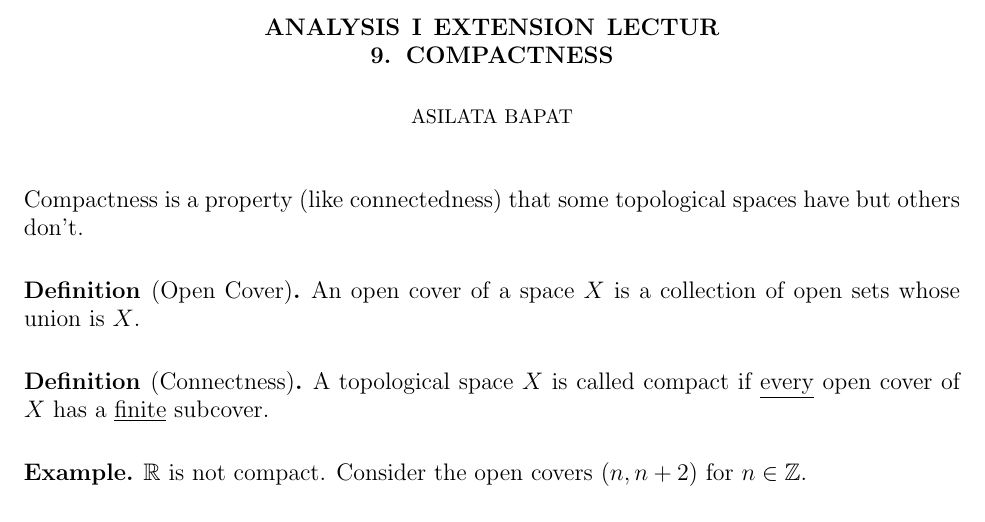
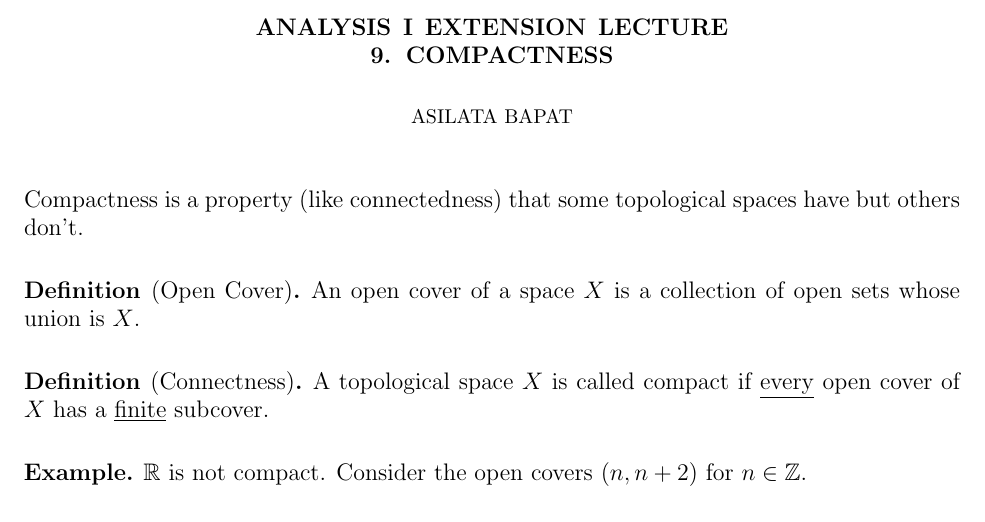
Before and after one commit to IsaacLeeDA/LectureNote_Analysis1_Extension, a LaTeX paper (L9_Compactness.tex): part of page 1 of 3, cut so that both start at the same text. Compiled offline with pdfLaTeX.

Commit message:
Some minor change in L9

```diff
--- a/L9_Compactness.tex
+++ b/L9_Compactness.tex
@@ -37,7 +37,7 @@
 \newtheorem*{eg}{Example}
 
 \title[Compactness]
-	{Analysis I Extension Lectur\\9. Compactness}
+	{Analysis I Extension Lecture\\9. Compactness}
 \author{Asilata Bapat}
 \begin{document}
 \maketitle
```
Also changed, not shown: L9_Compactness.pdf.
